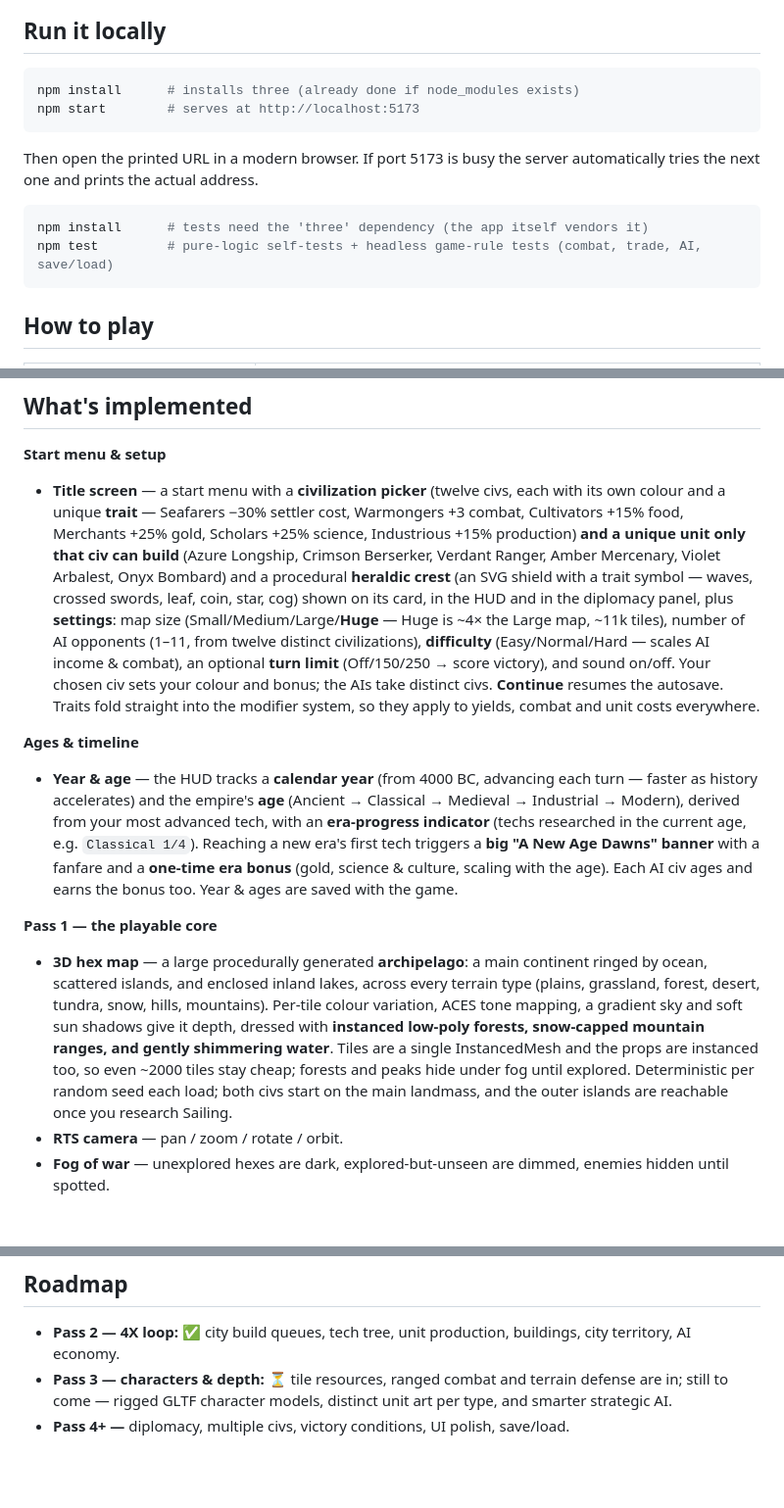
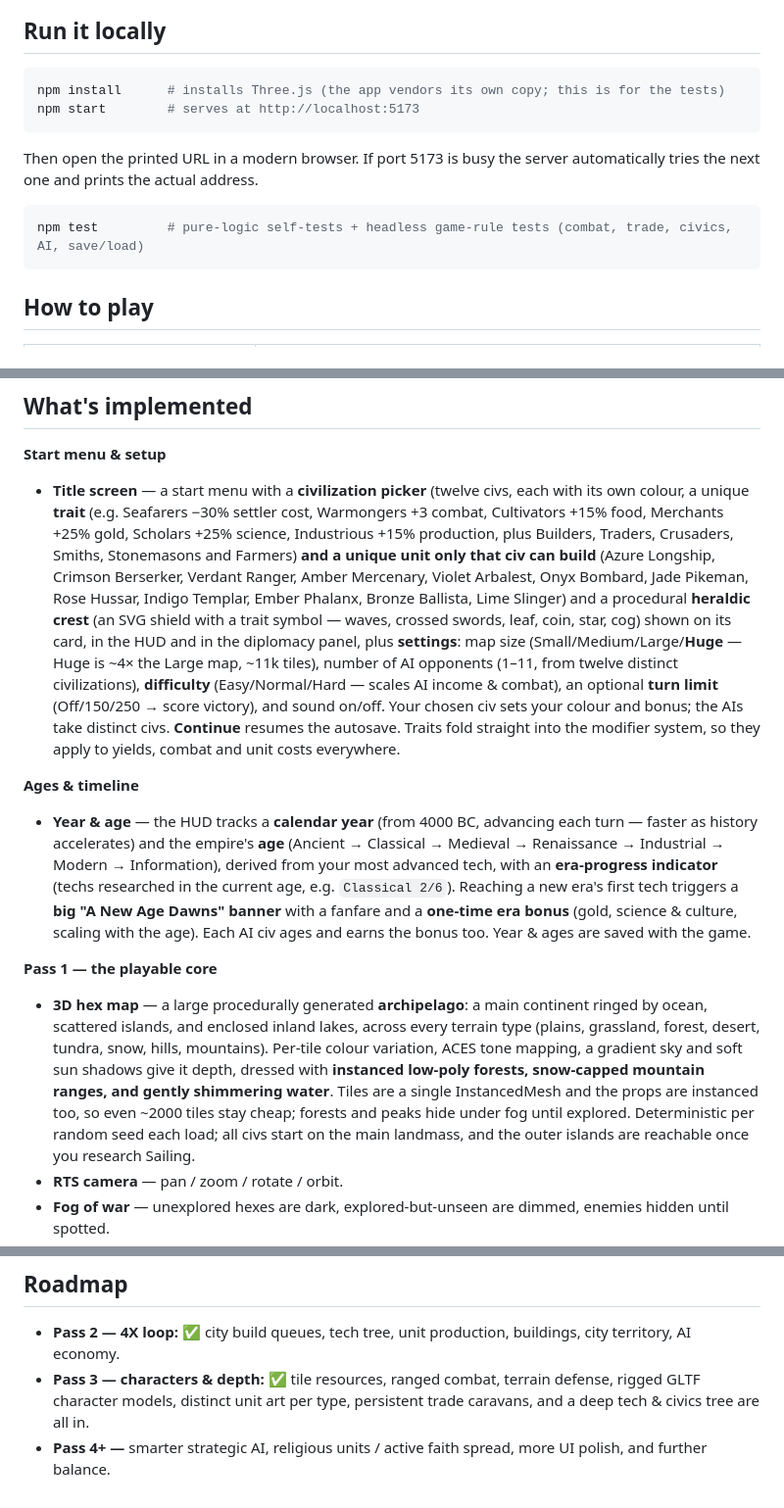
Before and after one commit to jmoore6364/hex-empire, a Markdown page: README.md, 3 parts joined by grey strips. Shown at 98% size. GitHub-like rendering; blank space fills up the shorter version.

````diff
--- a/README.md
+++ b/README.md
@@ -14,7 +14,7 @@ No install needed — works on desktop and touch (drag to pan, pinch to zoom).
 ## Run it locally
 
 ```bash
-npm install      # installs three (already done if node_modules exists)
+npm install      # installs Three.js (the app vendors its own copy; this is for the tests)
 npm start        # serves at http://localhost:5173
 ```
 
@@ -22,8 +22,7 @@ Then open the printed URL in a modern browser. If port 5173 is busy the server
 automatically tries the next one and prints the actual address.
 
 ```bash
-npm install      # tests need the 'three' dependency (the app itself vendors it)
-npm test         # pure-logic self-tests + headless game-rule tests (combat, trade, AI, save/load)
+npm test         # pure-logic self-tests + headless game-rule tests (combat, trade, civics, AI, save/load)
 ```
 
 ## How to play
@@ -72,11 +71,13 @@ civilizations** spread across the map — who also war with each other.
 **Start menu & setup**
 
 - **Title screen** — a start menu with a **civilization picker** (twelve civs, each
-  with its own colour and a unique **trait** — Seafarers −30% settler cost,
+  with its own colour, a unique **trait** (e.g. Seafarers −30% settler cost,
   Warmongers +3 combat, Cultivators +15% food, Merchants +25% gold, Scholars
-  +25% science, Industrious +15% production) **and a unique unit only that civ can
-  build** (Azure Longship, Crimson Berserker, Verdant Ranger, Amber Mercenary,
-  Violet Arbalest, Onyx Bombard) and a procedural **heraldic crest** (an SVG
+  +25% science, Industrious +15% production, plus Builders, Traders, Crusaders,
+  Smiths, Stonemasons and Farmers) **and a unique unit only that civ can build**
+  (Azure Longship, Crimson Berserker, Verdant Ranger, Amber Mercenary, Violet
+  Arbalest, Onyx Bombard, Jade Pikeman, Rose Hussar, Indigo Templar, Ember
+  Phalanx, Bronze Ballista, Lime Slinger) and a procedural **heraldic crest** (an SVG
   shield with a trait symbol — waves, crossed swords, leaf, coin, star, cog) shown
   on its card, in the HUD and in the diplomacy panel, plus **settings**: map size
   (Small/Medium/Large/**Huge** — Huge is ~4× the Large map, ~11k tiles), number
@@ -91,9 +92,9 @@ civilizations** spread across the map — who also war with each other.
 
 - **Year & age** — the HUD tracks a **calendar year** (from 4000 BC, advancing
   each turn — faster as history accelerates) and the empire's **age** (Ancient →
-  Classical → Medieval → Industrial → Modern), derived from your most advanced
-  tech, with an **era-progress indicator** (techs researched in the current age,
-  e.g. `Classical 1/4`). Reaching a new era's first tech triggers a **big "A New
+  Classical → Medieval → Renaissance → Industrial → Modern → Information), derived
+  from your most advanced tech, with an **era-progress indicator** (techs
+  researched in the current age, e.g. `Classical 2/6`). Reaching a new era's first tech triggers a **big "A New
   Age Dawns" banner** with a fanfare and a **one-time era bonus** (gold, science &
   culture, scaling with the age). Each AI civ ages and earns the bonus too. Year
   & ages are saved with the game.
@@ -108,7 +109,7 @@ civilizations** spread across the map — who also war with each other.
   snow-capped mountain ranges, and gently shimmering water**. Tiles are a single
   InstancedMesh and the props are instanced too, so even ~2000 tiles stay cheap;
   forests and peaks hide under fog until explored.
-  Deterministic per random seed each load; both civs start on the main landmass,
+  Deterministic per random seed each load; all civs start on the main landmass,
   and the outer islands are reachable once you research Sailing.
 - **RTS camera** — pan / zoom / rotate / orbit.
 - **Fog of war** — unexplored hexes are dark, explored-but-unseen are dimmed,
@@ -312,7 +326,8 @@ works under the project's `/hex-empire/` base path with no CDN dependency.
 
 - **Pass 2 — 4X loop:** ✅ city build queues, tech tree, unit production, buildings,
   city territory, AI economy.
-- **Pass 3 — characters & depth:** ⏳ tile resources, ranged combat and terrain
-  defense are in; still to come — rigged GLTF character models, distinct unit
-  art per type, and smarter strategic AI.
-- **Pass 4+ —** diplomacy, multiple civs, victory conditions, UI polish, save/load.
+- **Pass 3 — characters & depth:** ✅ tile resources, ranged combat, terrain
+  defense, rigged GLTF character models, distinct unit art per type, persistent
+  trade caravans, and a deep tech & civics tree are all in.
+- **Pass 4+ —** smarter strategic AI, religious units / active faith spread,
+  more UI polish, and further balance.
````
Also changed, not shown: other parts of README.md (+32 -19 lines).
